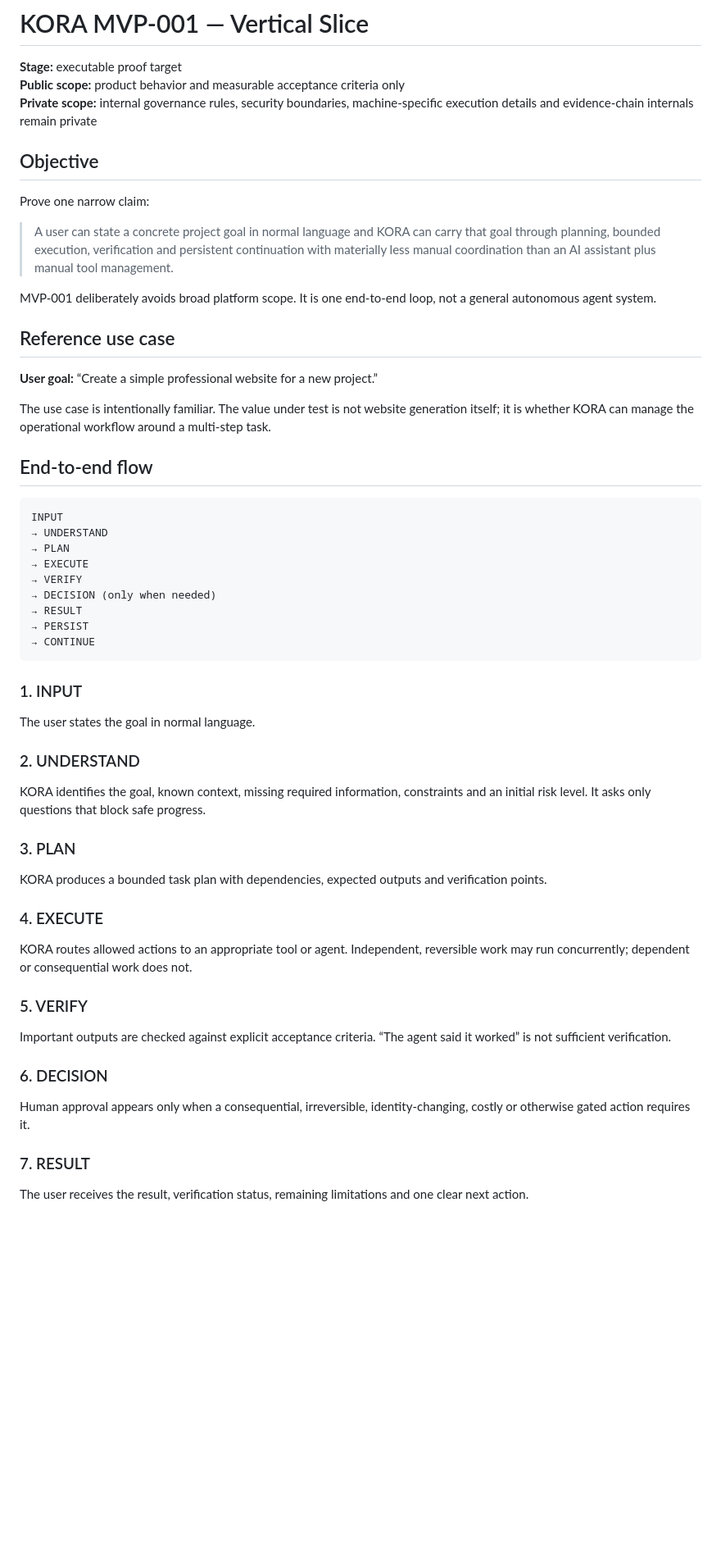
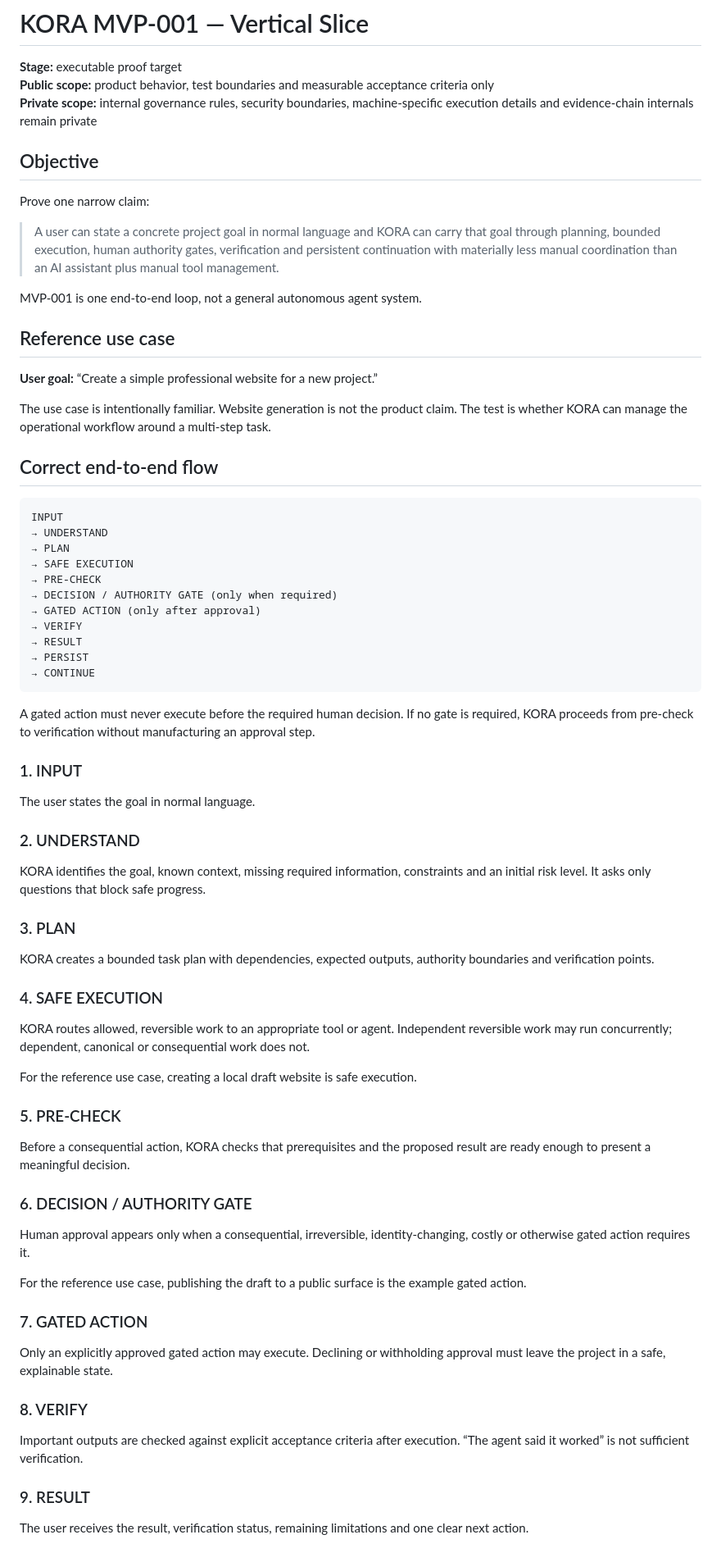
Before and after one commit to vcheeko/kora-project, a Markdown page: docs/MVP_001_VERTICAL_SLICE.md, the part around one of its changes. Shown at 82% size. GitHub-like rendering; blank space fills up the shorter version.

````diff
--- a/docs/MVP_001_VERTICAL_SLICE.md
+++ b/docs/MVP_001_VERTICAL_SLICE.md
@@ -1,36 +1,40 @@
 # KORA MVP-001 — Vertical Slice
 
 **Stage:** executable proof target
-**Public scope:** product behavior and measurable acceptance criteria only
+**Public scope:** product behavior, test boundaries and measurable acceptance criteria only
 **Private scope:** internal governance rules, security boundaries, machine-specific execution details and evidence-chain internals remain private
 
 ## Objective
 
 Prove one narrow claim:
 
-> A user can state a concrete project goal in normal language and KORA can carry that goal through planning, bounded execution, verification and persistent continuation with materially less manual coordination than an AI assistant plus manual tool management.
+> A user can state a concrete project goal in normal language and KORA can carry that goal through planning, bounded execution, human authority gates, verification and persistent continuation with materially less manual coordination than an AI assistant plus manual tool management.
 
-MVP-001 deliberately avoids broad platform scope. It is one end-to-end loop, not a general autonomous agent system.
+MVP-001 is one end-to-end loop, not a general autonomous agent system.
 
 ## Reference use case
 
 **User goal:** “Create a simple professional website for a new project.”
 
-The use case is intentionally familiar. The value under test is not website generation itself; it is whether KORA can manage the operational workflow around a multi-step task.
+The use case is intentionally familiar. Website generation is not the product claim. The test is whether KORA can manage the operational workflow around a multi-step task.
 
-## End-to-end flow
+## Correct end-to-end flow
 
 ```text
 INPUT
 → UNDERSTAND
 → PLAN
-→ EXECUTE
+→ SAFE EXECUTION
+→ PRE-CHECK
+→ DECISION / AUTHORITY GATE (only when required)
+→ GATED ACTION (only after approval)
 → VERIFY
-→ DECISION (only when needed)
 → RESULT
 → PERSIST
 → CONTINUE
 ```
+
+A gated action must never execute before the required human decision. If no gate is required, KORA proceeds from pre-check to verification without manufacturing an approval step.
 
 ### 1. INPUT
 The user states the goal in normal language.
@@ -39,17 +43,27 @@ The user states the goal in normal language.
 KORA identifies the goal, known context, missing required information, constraints and an initial risk level. It asks only questions that block safe progress.
 
 ### 3. PLAN
-KORA produces a bounded task plan with dependencies, expected outputs and verification points.
+KORA creates a bounded task plan with dependencies, expected outputs, authority boundaries and verification points.
 
-### 4. EXECUTE
-KORA routes allowed actions to an appropriate tool or agent. Independent, reversible work may run concurrently; dependent or consequential work does not.
+### 4. SAFE EXECUTION
+KORA routes allowed, reversible work to an appropriate tool or agent. Independent reversible work may run concurrently; dependent, canonical or consequential work does not.
 
-### 5. VERIFY
-Important outputs are checked against explicit acceptance criteria. “The agent said it worked” is not sufficient verification.
+For the reference use case, creating a local draft website is safe execution.
 
-### 6. DECISION
+### 5. PRE-CHECK
+Before a consequential action, KORA checks that prerequisites and the proposed result are ready enough to present a meaningful decision.
+
+### 6. DECISION / AUTHORITY GATE
 Human approval appears only when a consequential, irreversible, identity-changing, costly or otherwise gated action requires it.
 
-### 7. RESULT
+For the reference use case, publishing the draft to a public surface is the example gated action.
+
+### 7. GATED ACTION
+Only an explicitly approved gated action may execute. Declining or withholding approval must leave the project in a safe, explainable state.
+
+### 8. VERIFY
+Important outputs are checked against explicit acceptance criteria after execution. “The agent said it worked” is not sufficient verification.
+
+### 9. RESULT
 The user receives the result, verification status, remaining limitations and one clear next action.
 
````
Also changed, not shown: other parts of docs/MVP_001_VERTICAL_SLICE.md (+52 -27 lines).
